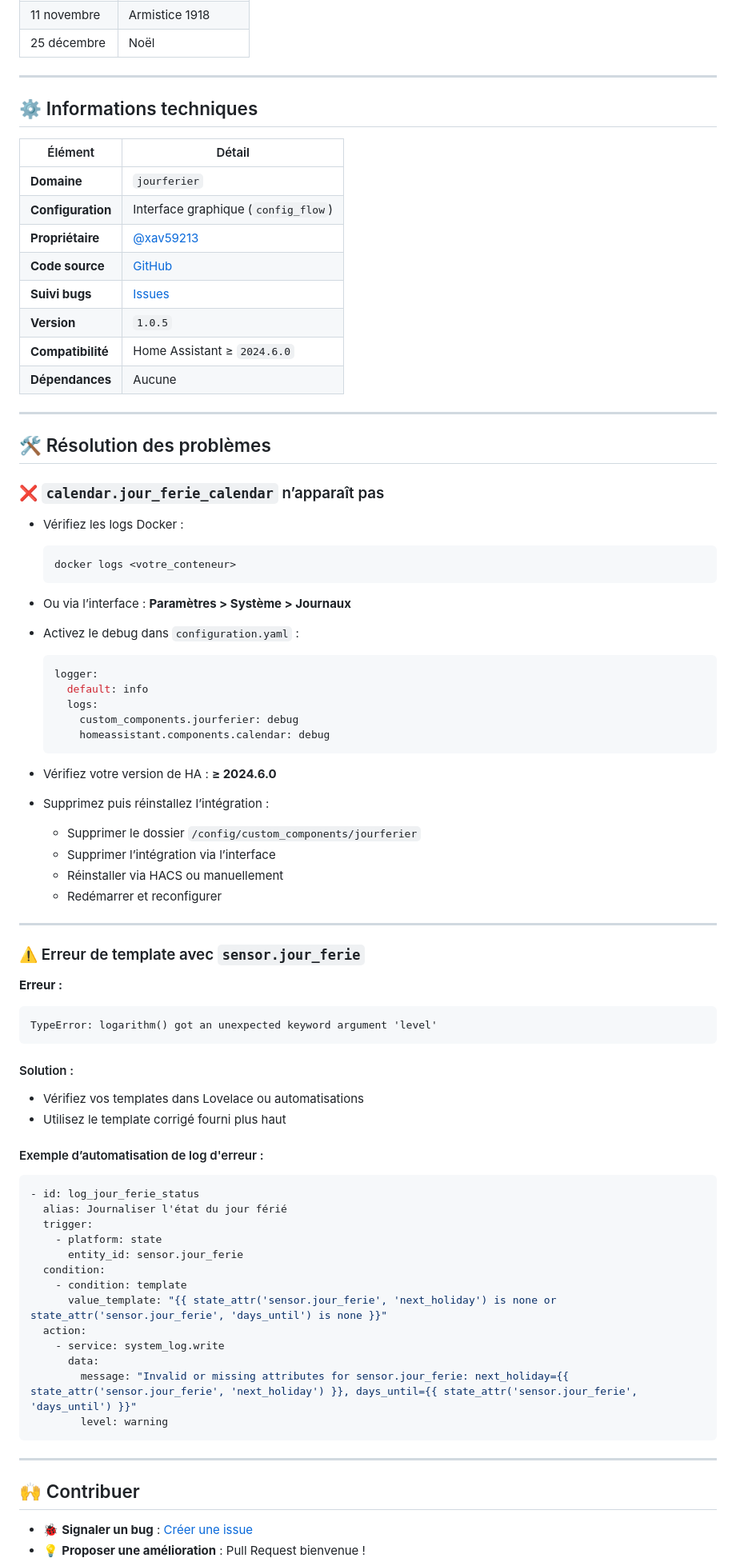
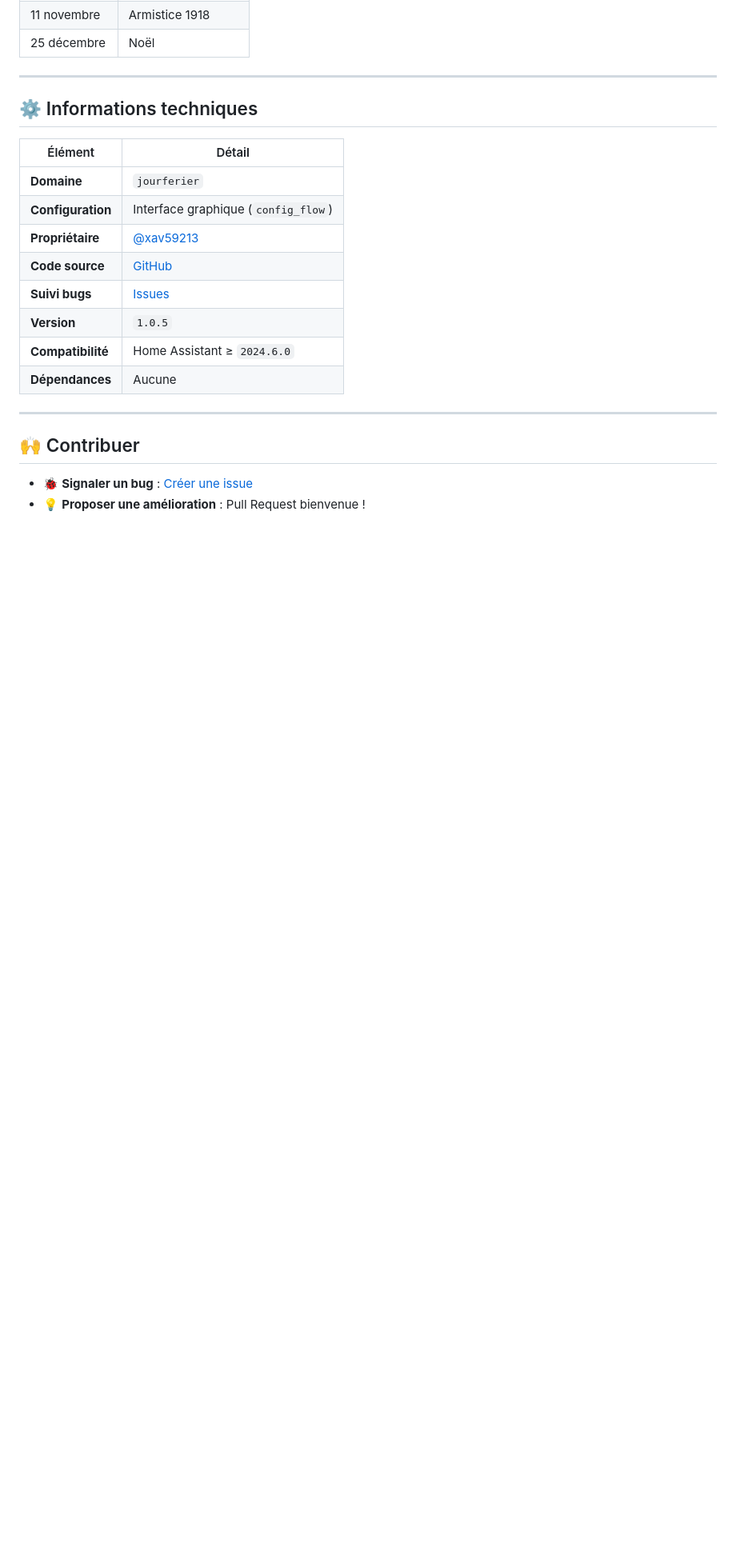
Before and after one commit to XAV59213/jourferier, a Markdown page: README.md, the part around one of its changes. Shown at 80% size. Drawn GitHub-style; blank space fills up the shorter version.

````diff
--- a/README.md
+++ b/README.md
@@ -177,65 +177,7 @@ service: jourferier.create_card
 
 ---
 
-## 🛠️ Résolution des problèmes
 
-### ❌ `calendar.jour_ferie_calendar` n’apparaît pas
-
-- Vérifiez les logs Docker :
-  ```bash
-  docker logs <votre_conteneur>
-  ```
-
-- Ou via l’interface : **Paramètres > Système > Journaux**
-
-- Activez le debug dans `configuration.yaml` :
-  ```yaml
-  logger:
-    default: info
-    logs:
-      custom_components.jourferier: debug
-      homeassistant.components.calendar: debug
-  ```
-
-- Vérifiez votre version de HA : **≥ 2024.6.0**
-- Supprimez puis réinstallez l’intégration :
-  - Supprimer le dossier `/config/custom_components/jourferier`
-  - Supprimer l’intégration via l’interface
-  - Réinstaller via HACS ou manuellement
-  - Redémarrer et reconfigurer
-
----
-
-### ⚠️ Erreur de template avec `sensor.jour_ferie`
-
-**Erreur :**
-```
-TypeError: logarithm() got an unexpected keyword argument 'level'
-```
-
-#### Solution :
-- Vérifiez vos templates dans Lovelace ou automatisations
-- Utilisez le template corrigé fourni plus haut
-
-#### Exemple d’automatisation de log d'erreur :
-
-```yaml
-- id: log_jour_ferie_status
-  alias: Journaliser l'état du jour férié
-  trigger:
-    - platform: state
-      entity_id: sensor.jour_ferie
-  condition:
-    - condition: template
-      value_template: "{{ state_attr('sensor.jour_ferie', 'next_holiday') is none or state_attr('sensor.jour_ferie', 'days_until') is none }}"
-  action:
-    - service: system_log.write
-      data:
-        message: "Invalid or missing attributes for sensor.jour_ferie: next_holiday={{ state_attr('sensor.jour_ferie', 'next_holiday') }}, days_until={{ state_attr('sensor.jour_ferie', 'days_until') }}"
-        level: warning
-```
-
----
 
 ## 🙌 Contribuer
 
````
Also changed, not shown: other parts of README.md (+4 -4 lines).
